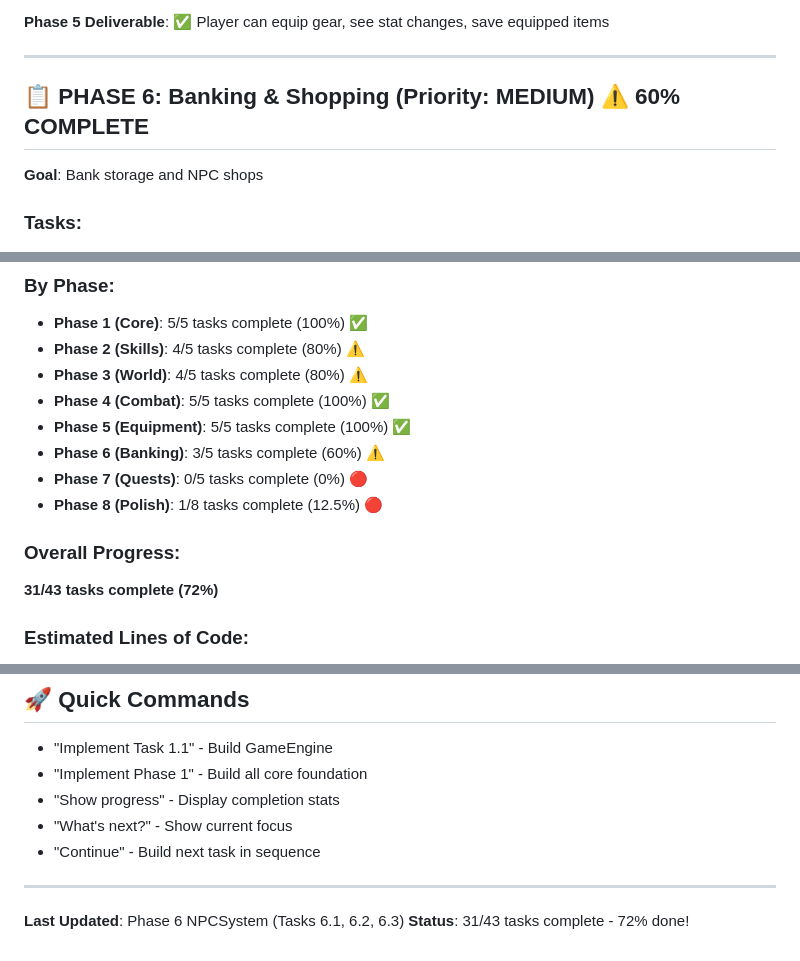
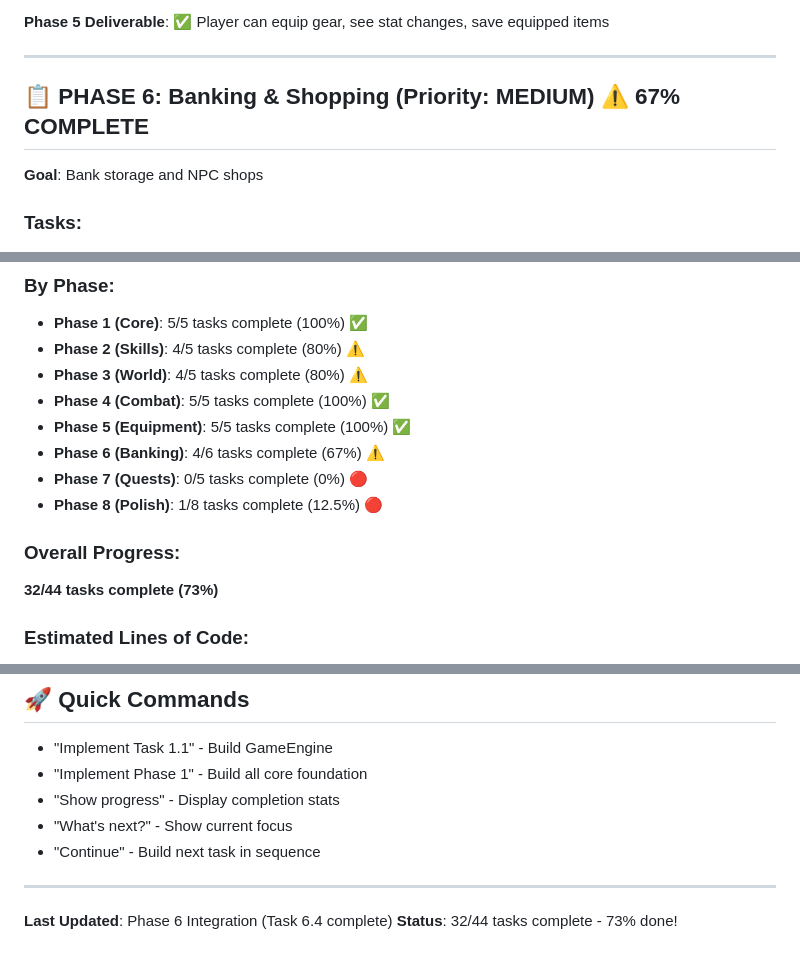
Before and after one commit to gounitNL/personalwebsite, a Markdown page: myscape-v2/TASKS.md, 3 parts joined by grey strips. GitHub-like rendering.

```diff
--- a/myscape-v2/TASKS.md
+++ b/myscape-v2/TASKS.md
@@ -252,7 +253,7 @@
 
 ---
 
-## 📋 PHASE 6: Banking & Shopping (Priority: MEDIUM) ⚠️ 60% COMPLETE
+## 📋 PHASE 6: Banking & Shopping (Priority: MEDIUM) ⚠️ 67% COMPLETE
 
 **Goal**: Bank storage and NPC shops
 
@@ -395,12 +402,12 @@
 - **Phase 3 (World)**: 4/5 tasks complete (80%) ⚠️
 - **Phase 4 (Combat)**: 5/5 tasks complete (100%) ✅
 - **Phase 5 (Equipment)**: 5/5 tasks complete (100%) ✅
-- **Phase 6 (Banking)**: 3/5 tasks complete (60%) ⚠️
+- **Phase 6 (Banking)**: 4/6 tasks complete (67%) ⚠️
 - **Phase 7 (Quests)**: 0/5 tasks complete (0%) 🔴
 - **Phase 8 (Polish)**: 1/8 tasks complete (12.5%) 🔴
 
 ### Overall Progress:
-**31/43 tasks complete (72%)**
+**32/44 tasks complete (73%)**
 
 ### Estimated Lines of Code:
 - **Written**: ~8,000+ lines
@@ -465,5 +473,5 @@
 
 ---
 
-**Last Updated**: Phase 6 NPCSystem (Tasks 6.1, 6.2, 6.3)
-**Status**: 31/43 tasks complete - 72% done!
+**Last Updated**: Phase 6 Integration (Task 6.4 complete)
+**Status**: 32/44 tasks complete - 73% done!
```
Also changed, not shown: other parts of myscape-v2/TASKS.md (+29 -21 lines).
